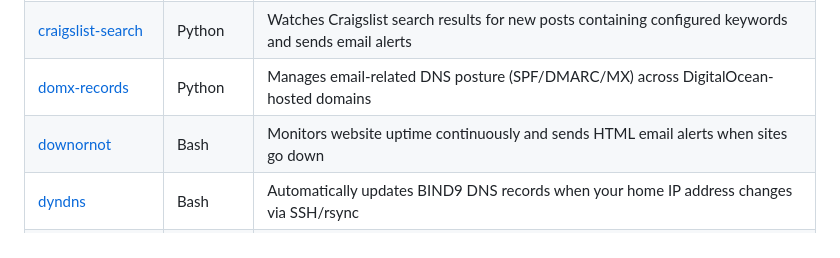
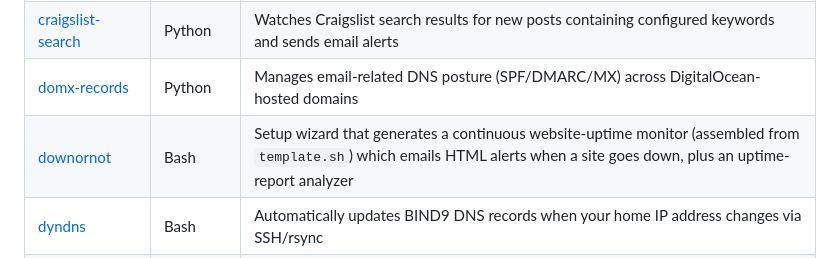
Before and after one commit to Avicennasis/scripts-emporium, a Markdown page: README.md, the part around the change. Drawn GitHub-style.

```diff
--- a/README.md
+++ b/README.md
@@ -16,7 +16,7 @@ A collection of standalone utility scripts for sysadmin tasks, web scraping, DNS
 | [cl-keyword-scrape](cl-keyword-scrape/) | Bash | Scrapes Craigslist listings matching a regex pattern with HTML output and email alerts |
 | [craigslist-search](craigslist-search/) | Python | Watches Craigslist search results for new posts containing configured keywords and sends email alerts |
 | [domx-records](domx-records/) | Python | Manages email-related DNS posture (SPF/DMARC/MX) across DigitalOcean-hosted domains |
-| [downornot](downornot/) | Bash | Monitors website uptime continuously and sends HTML email alerts when sites go down |
+| [downornot](downornot/) | Bash | Setup wizard that generates a continuous website-uptime monitor (assembled from `template.sh`) which emails HTML alerts when a site goes down, plus an uptime-report analyzer |
 | [dyndns](dyndns/) | Bash | Automatically updates BIND9 DNS records when your home IP address changes via SSH/rsync |
 | [entropy-id](entropy-id/) | Python | Read-only triage of a raw disk or image — already wiped, full-disk encrypted, or still holding data? |
 | [find-dupes](find-dupes/) | Bash | Finds duplicate files recursively using SHA256 hashing and generates a CSV report |
```
Also changed, not shown: downornot/README.md (+5 -0 lines).
